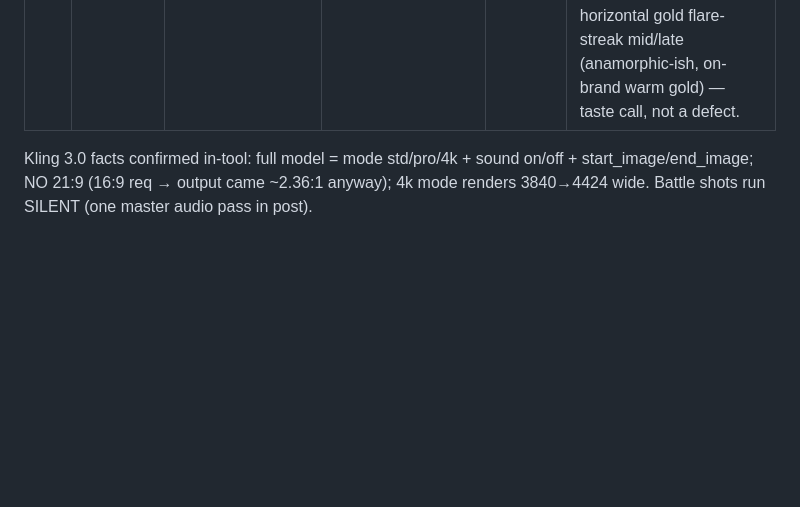
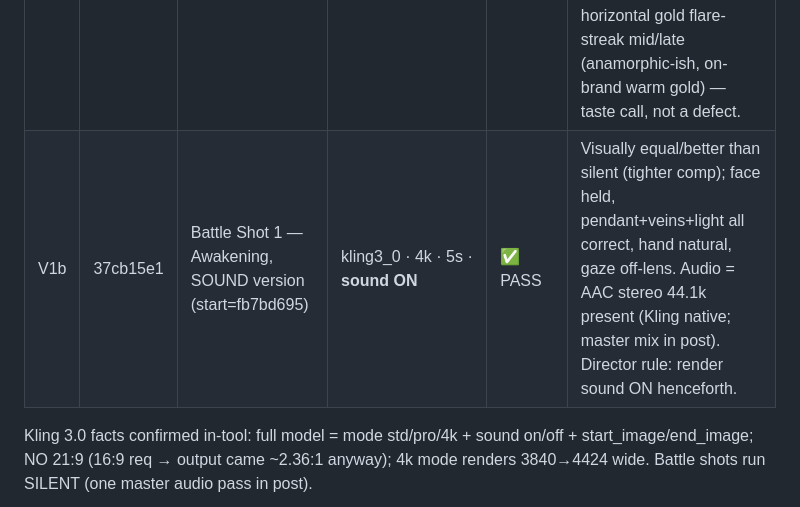
Before and after one commit to HusamAri/Artifact-Reports, a Markdown page: docs/espera-forp/QA_LOG.md, the part around the change. Rendered like a GitHub page; blank space fills up the shorter version.

Commit message:
QA: log Battle Shot 1 sound version (Kling 3.0 pass, native audio present)
Co-Authored-By: Claude Opus 4.8 <noreply@anthropic.com>
Claude-Session: https://claude.ai/code/session_01LX98crBcuwc8Mrjn5TWBPL

```diff
--- a/docs/espera-forp/QA_LOG.md
+++ b/docs/espera-forp/QA_LOG.md
@@ -64,6 +64,7 @@ Technique win: bake VFX into still + "effect lights its surroundings" + short ne
 | # | Job ID | Beat | Model/mode | Verdict | Frame-checked findings |
 |---|--------|------|-----------|---------|------------------------|
 | V1 | 99f055ad | Battle Shot 1 — Awakening / Gilded Veins (start=fb7bd695) | kling3_0 · 4k · 5s · silent · 16:9→4424×1872 (~2.36:1) | ✅ PASS | Face=real Federica, held 5s no morph; pendant Foglia d'Oro correct; gold veins pulse+spread & LIGHT the scene (film-real, not neon/CG); gaze off-lens; hand fingers natural no morph; one slow push-in. Minor: pendant emits a strong horizontal gold flare-streak mid/late (anamorphic-ish, on-brand warm gold) — taste call, not a defect. |
+| V1b | 37cb15e1 | Battle Shot 1 — Awakening, SOUND version (start=fb7bd695) | kling3_0 · 4k · 5s · **sound ON** | ✅ PASS | Visually equal/better than silent (tighter comp); face held, pendant+veins+light all correct, hand natural, gaze off-lens. Audio = AAC stereo 44.1k present (Kling native; master mix in post). Director rule: render sound ON henceforth. |
 Kling 3.0 facts confirmed in-tool: full model = mode std/pro/4k + sound on/off + start_image/end_image; NO 21:9 (16:9 req → output came ~2.36:1 anyway); 4k mode renders 3840→4424 wide. Battle shots run SILENT (one master audio pass in post).
 
 ## ACT V DEATH-BEAT KEYFRAMES NEEDED (screenplay-locked, see Playbook CANON — DOUBLE DEATH)
```
